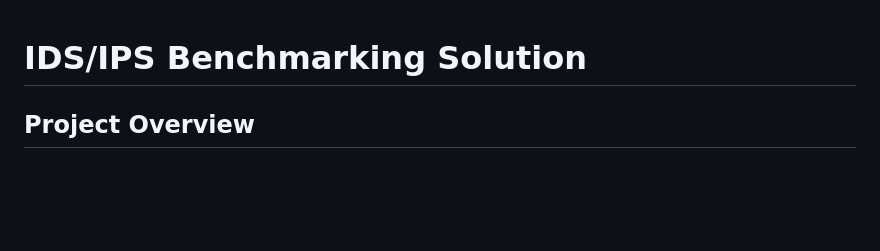
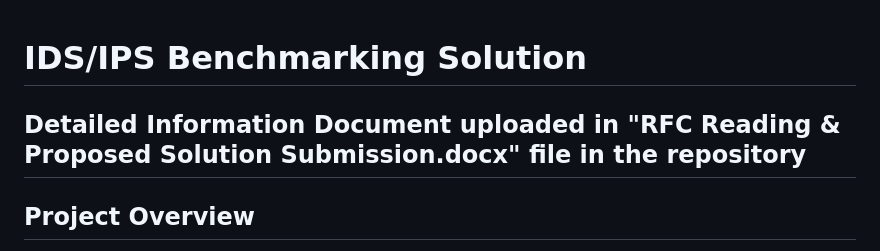
Before and after one commit to nabhocharger69/securenet-innovators, a Markdown page: README.md, the part around the change. Rendered like a GitHub page; blank space fills up the shorter version.

```diff
--- a/README.md
+++ b/README.md
@@ -1,4 +1,6 @@
 # IDS/IPS Benchmarking Solution
+
+## Detailed Information Document uploaded in "RFC Reading & Proposed Solution Submission.docx" file in the repository
 
 ## Project Overview
 This project, developed by Team **SecureNet Innovators**, provides a benchmarking tool for evaluating the performance of Intrusion Detection and Prevention Systems (IDS/IPS) based on key metrics like throughput, latency, and detection accuracy. The solution targets IDS/IPS devices’ performance under varied conditions and uses metrics aligned with the methodologies outlined in [RFC 9411: Benchmarking Methodology for Network Security Device Performance](https://www.rfc-editor.org/info/rfc9411).
```
